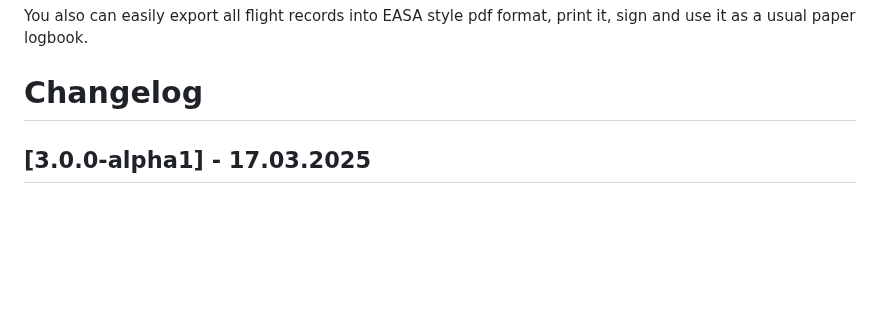
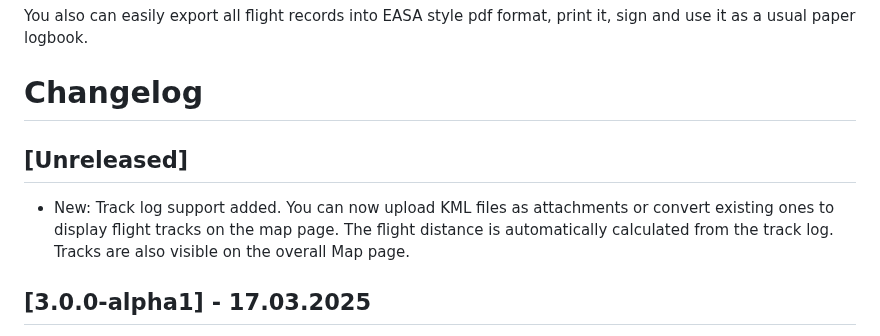
Before and after one commit to vsimakhin/web-logbook, a Markdown page: README.md, the part around the change. Rendered like a GitHub page; blank space fills up the shorter version.

Commit message:
update readme and changelog

```diff
--- a/README.md
+++ b/README.md
@@ -14,6 +14,10 @@ Once you start the app it automatically creates an SQLite local DB and starts li
 You also can easily export all flight records into EASA style pdf format, print it, sign and use it as a usual paper logbook.
 
 # Changelog
+
+## [Unreleased]
+
+- New: Track log support added. You can now upload KML files as attachments or convert existing ones to display flight tracks on the map page. The flight distance is automatically calculated from the track log. Tracks are also visible on the overall Map page.
 
 ## [3.0.0-alpha1] - 17.03.2025
 
```
Also changed, not shown: CHANGELOG.md (+4 -0 lines).
